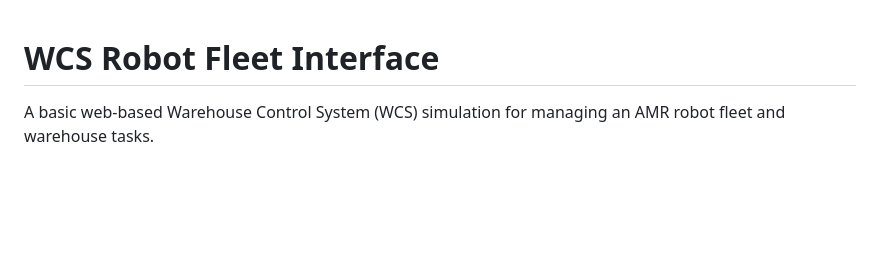
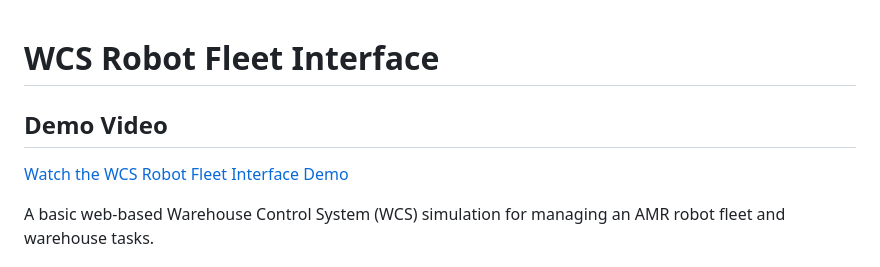
Before and after one commit to Prathikshajv/wcs-robot-fleet, a Markdown page: README.md, the part around the change. Rendered like a GitHub page; blank space fills up the shorter version.

```diff
--- a/README.md
+++ b/README.md
@@ -1,4 +1,8 @@
 # WCS Robot Fleet Interface
+
+## Demo Video
+
+[Watch the WCS Robot Fleet Interface Demo](./wcs-demo-video.mp4)
 
 A basic web-based Warehouse Control System (WCS) simulation for managing an AMR robot fleet and warehouse tasks.
 
```
